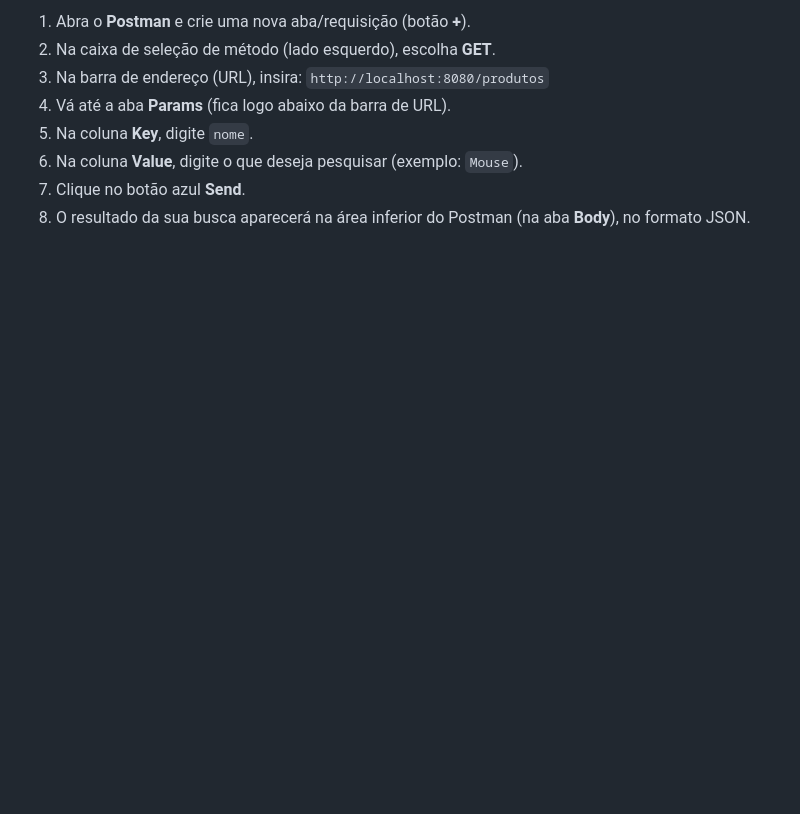
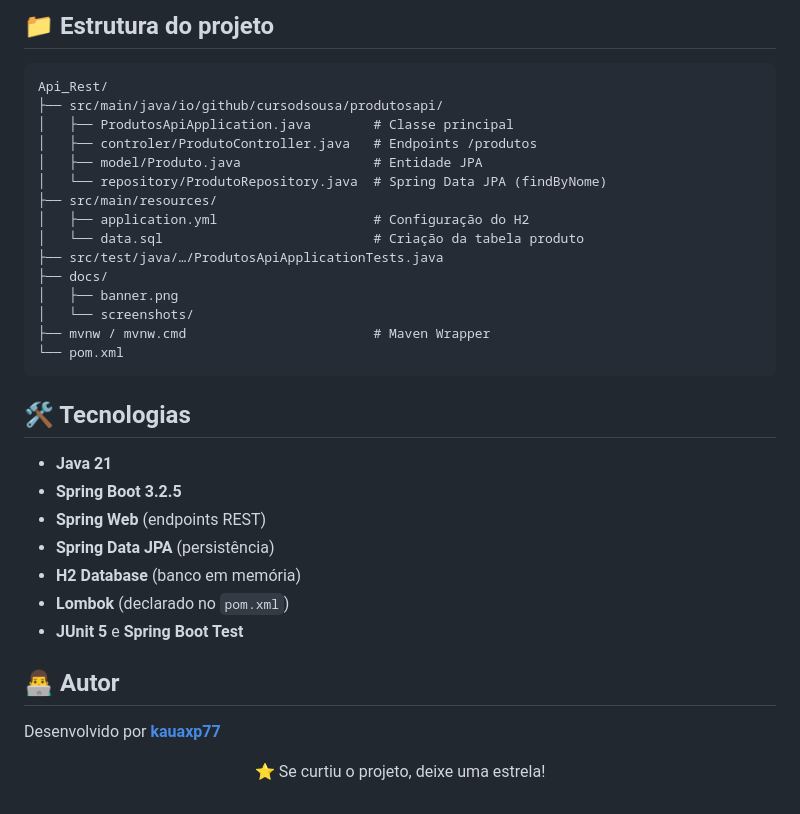
Before and after one commit to kauaxp77/Api_Rest, a Markdown page: README.md, the part around one of its changes. Drawn GitHub-style; blank space fills up the shorter version.

````diff
--- a/README.md
+++ b/README.md
@@ -88,9 +138,36 @@ Veja o passo a passo para fazer a pesquisa de um produto pelo nome:
 
-1. Abra o **Postman** e crie uma nova aba/requisição (botão **+**).
-2. Na caixa de seleção de método (lado esquerdo), escolha **GET**.
-3. Na barra de endereço (URL), insira: `http://localhost:8080/produtos`
-4. Vá até a aba **Params** (fica logo abaixo da barra de URL).
-5. Na coluna **Key**, digite `nome`.
-6. Na coluna **Value**, digite o que deseja pesquisar (exemplo: `Mouse`).
-7. Clique no botão azul **Send**.
-8. O resultado da sua busca aparecerá na área inferior do Postman (na aba **Body**), no formato JSON.
+## 📁 Estrutura do projeto
+
+```
+Api_Rest/
+├── src/main/java/io/github/cursodsousa/produtosapi/
+│   ├── ProdutosApiApplication.java        # Classe principal
+│   ├── controler/ProdutoController.java   # Endpoints /produtos
+│   ├── model/Produto.java                 # Entidade JPA
+│   └── repository/ProdutoRepository.java  # Spring Data JPA (findByNome)
+├── src/main/resources/
+│   ├── application.yml                    # Configuração do H2
+│   └── data.sql                           # Criação da tabela produto
+├── src/test/java/…/ProdutosApiApplicationTests.java
+├── docs/
+│   ├── banner.png
+│   └── screenshots/
+├── mvnw / mvnw.cmd                        # Maven Wrapper
+└── pom.xml
+```
+
+## 🛠️ Tecnologias
+
+* **Java 21**
+* **Spring Boot 3.2.5**
+* **Spring Web** (endpoints REST)
+* **Spring Data JPA** (persistência)
+* **H2 Database** (banco em memória)
+* **Lombok** (declarado no `pom.xml`)
+* **JUnit 5** e **Spring Boot Test**
+
+## 👨‍💻 Autor
+
+Desenvolvido por **[kauaxp77](https://github.com/kauaxp77)**
+
+<p align="center">⭐ Se curtiu o projeto, deixe uma estrela!</p>
````
Also changed, not shown: other parts of README.md (+97 -47 lines), produtosapi/README.md (deleted, +0 -33 lines), docs/banner.png (added), docs/screenshots/requisicoes.png (added), 15 other files.
